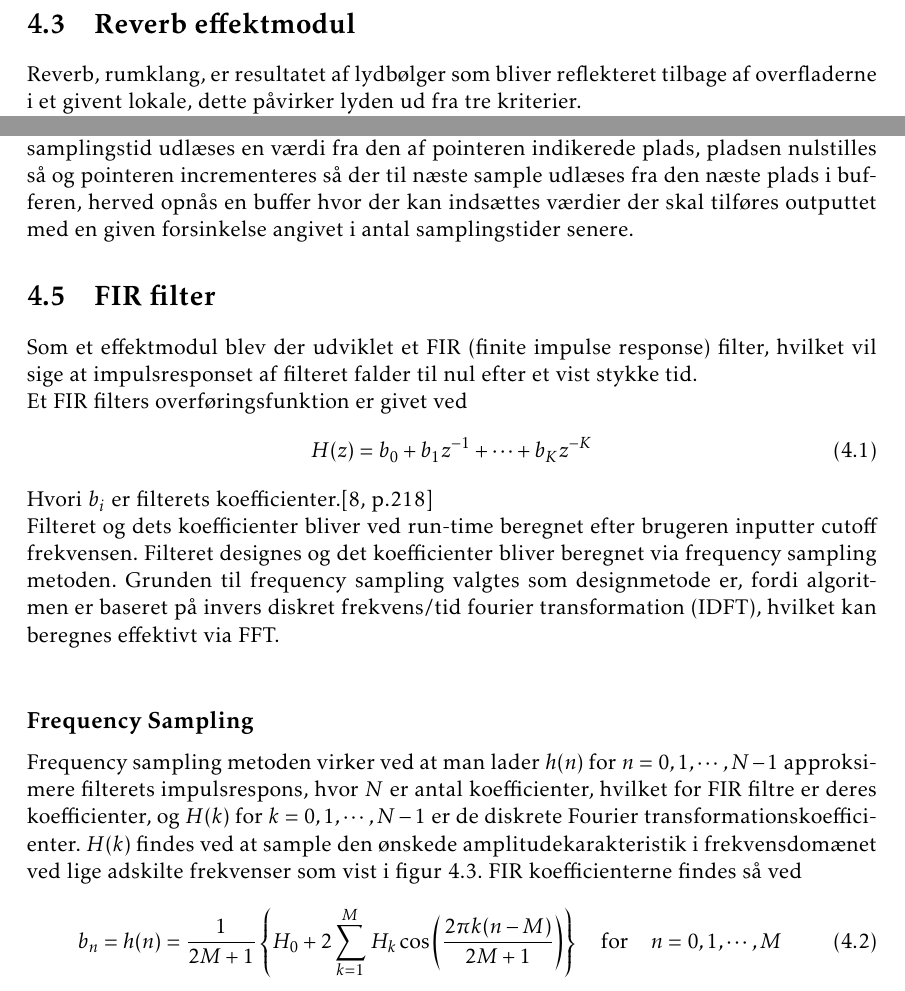
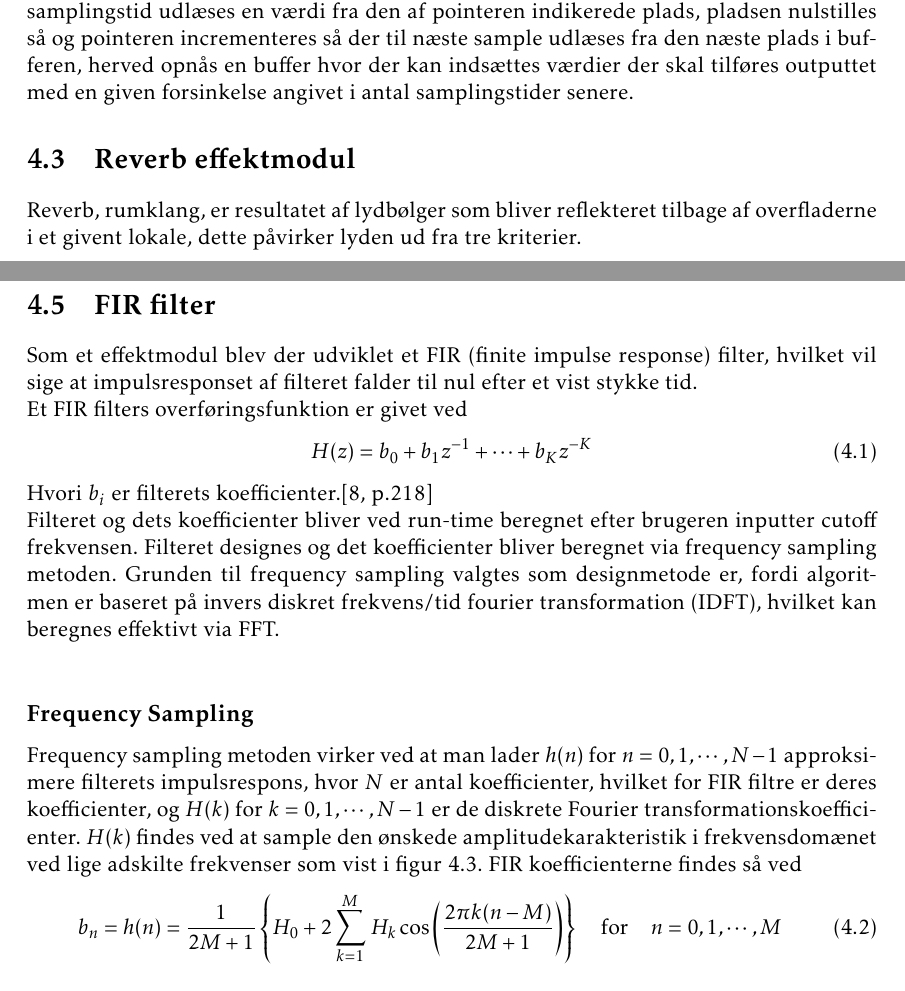
Before and after one commit to jorn/F18.GR3, a LaTeX book (rapport.tex, which reads section/dsp.tex): two parts of pages 31 and 33 of 51, joined at a grey line, cut so that both start at the same text. Compiled offline with pdfLaTeX.

Commit message:
Buffer beskrivelse flyttet

```diff
--- a/section/dsp.tex
+++ b/section/dsp.tex
@@ -16,6 +16,7 @@ Dette gøres ved at gemme en dæmpet kopi af outputsignalet i en buffer og efter
 	\caption{Simulink model af echo effekt.}
 	\label{fig:echo_simulink}
 \end{figure}
+Bufferen der blev valgt at implementere til dette er af en cyklisk natur, hvor der til hver samplingstid udlæses en værdi fra den af pointeren indikerede plads, pladsen nulstilles så og pointeren incrementeres så der til næste sample udlæses fra den næste plads i bufferen, herved opnås en buffer hvor der kan indsættes værdier der skal tilføres outputtet med en given forsinkelse angivet i antal samplingstider senere.
 
 \section{Reverb effektmodul}\label{sec:reverb}
 Reverb, rumklang, er resultatet af lydbølger som bliver reflekteret tilbage af %samtlige overflader med forskellige vinkler.\newline
@@ -73,7 +74,7 @@ Ulempen ved denne metode er at den skal serie kobles flere gange med forskellige
 Gruppen valgte at implementere en algoritmisk reverb funktion da mikrochippen tilrådighed kun havde en meget begrænset mængde hukommelse.
 Dette blev opnået ved at anvende en buffer til konstant at gemme reducerede samples af input og output som så kunne tilføjes outputtet til delay tiden.
 
-Bufferen der blev valgt at implementere til dette er af en cyklisk natur, hvor der til hver samplingstid udlæses en værdi fra den af pointeren indikerede plads, pladsen nulstilles så og pointeren incrementeres så der til næste sample udlæses fra den næste plads i bufferen, herved opnås en buffer hvor der kan indsættes værdier der skal tilføres outputtet med en given forsinkelse angivet i antal samplingstider senere.
+%Bufferen der blev valgt at implementere til dette er af en cyklisk natur, hvor der til hver samplingstid udlæses en værdi fra den af pointeren indikerede plads, pladsen nulstilles så og pointeren incrementeres så der til næste sample udlæses fra den næste plads i bufferen, herved opnås en buffer hvor der kan indsættes værdier der skal tilføres outputtet med en given forsinkelse angivet i antal samplingstider senere.
 
 
 
```
